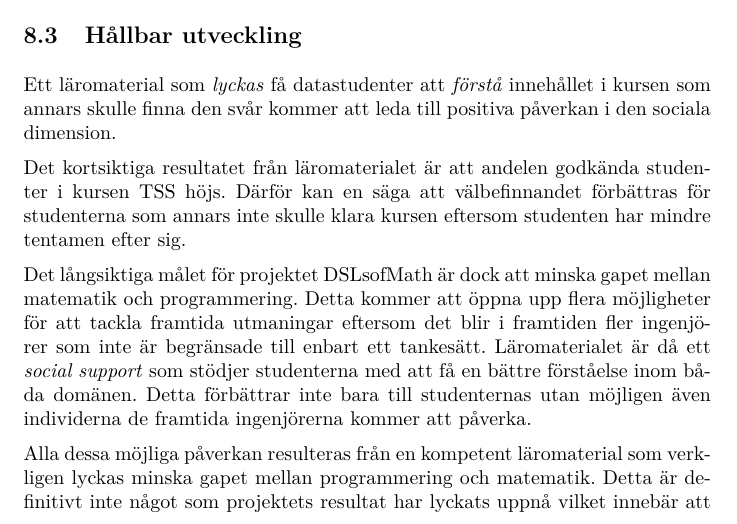
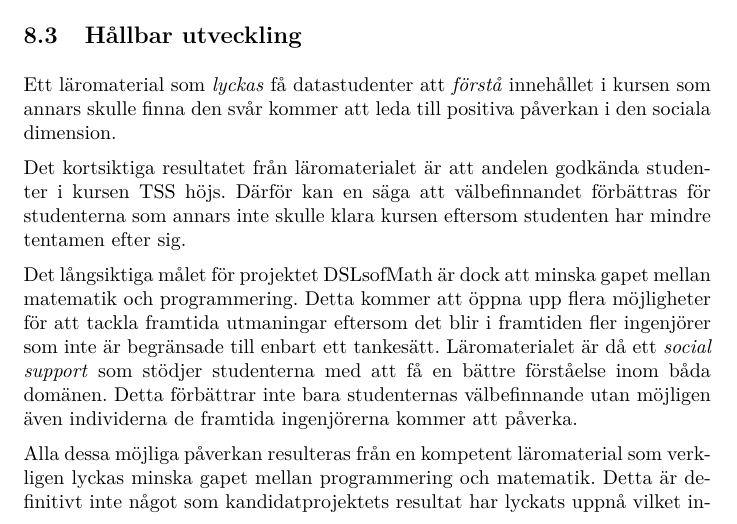
Before and after one commit to DSLsofMath/BScProj2016, a LaTeX paper (Dokument/Rapport/rapport.tex): part of page 30 of 35, cut so that both start at the same text. Compiled offline with pdfLaTeX.

Commit message:
Ytterligare ändringar
Glömde ändra dessa i den tidigare commit

```diff
--- a/Dokument/Rapport/rapport.tex
+++ b/Dokument/Rapport/rapport.tex
@@ -1485,14 +1485,15 @@ mellan matematik och programmering. %Kanske formuleras om?
 Detta kommer att öppna upp flera möjligheter för att tackla framtida
 utmaningar eftersom det blir i framtiden fler ingenjörer som inte är
 begränsade till enbart ett tankesätt.
+%och väldigt optimistiskt....
 Läromaterialet är då ett \emph{social support} som stödjer studenterna
 med att få en bättre förståelse inom båda domänen. Detta förbättrar inte
-bara till studenternas utan möjligen även individerna de framtida
+bara studenternas välbefinnande utan möjligen även individerna de framtida
 ingenjörerna kommer att påverka.
 
 Alla dessa möjliga påverkan resulteras från en kompetent läromaterial som
 verkligen lyckas minska gapet mellan programmering och matematik. Detta är
-definitivt inte något som projektets resultat har lyckats uppnå vilket
+definitivt inte något som kandidatprojektets resultat har lyckats uppnå vilket
 innebär att ytterliggare arbeten kommer att behövas.
 
 \subsection{Framtida utveckling}
```
